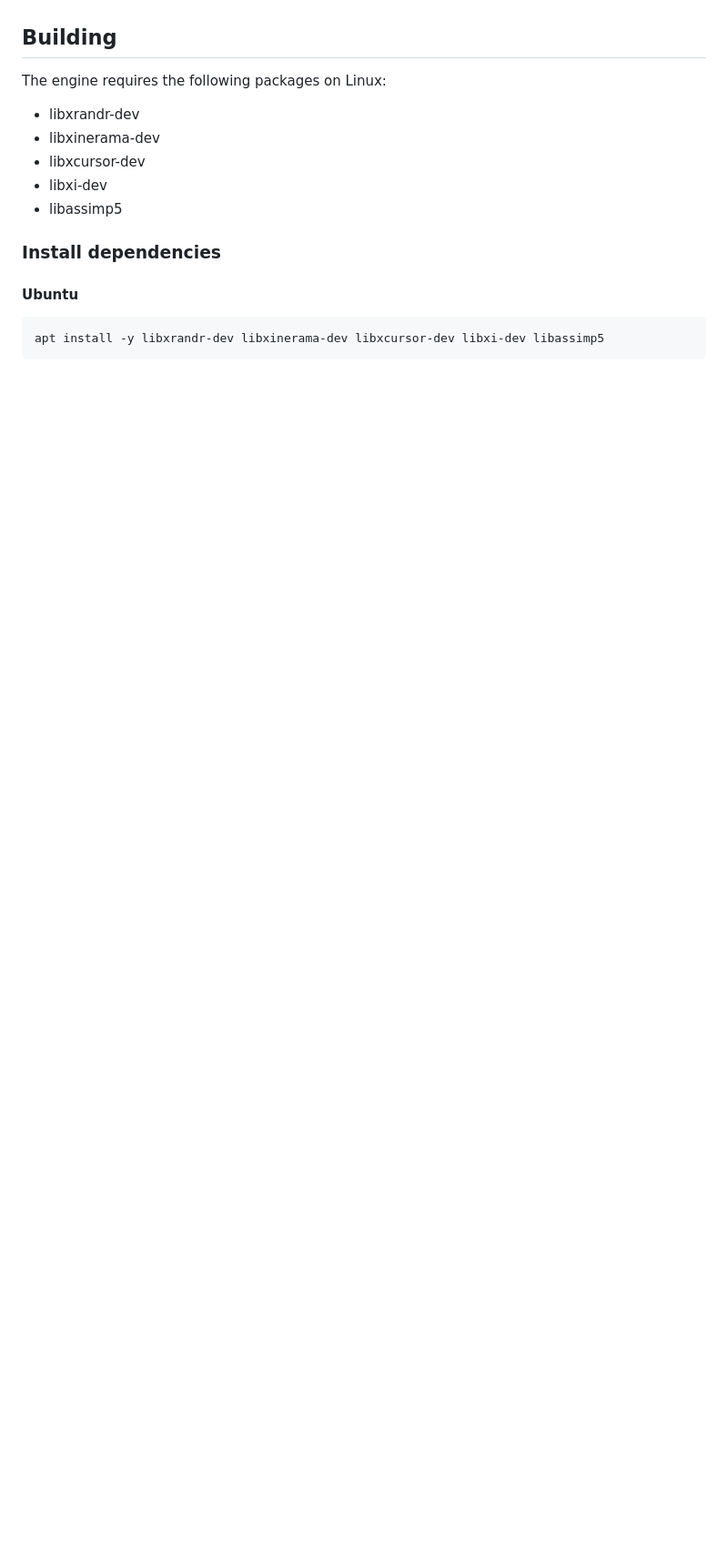
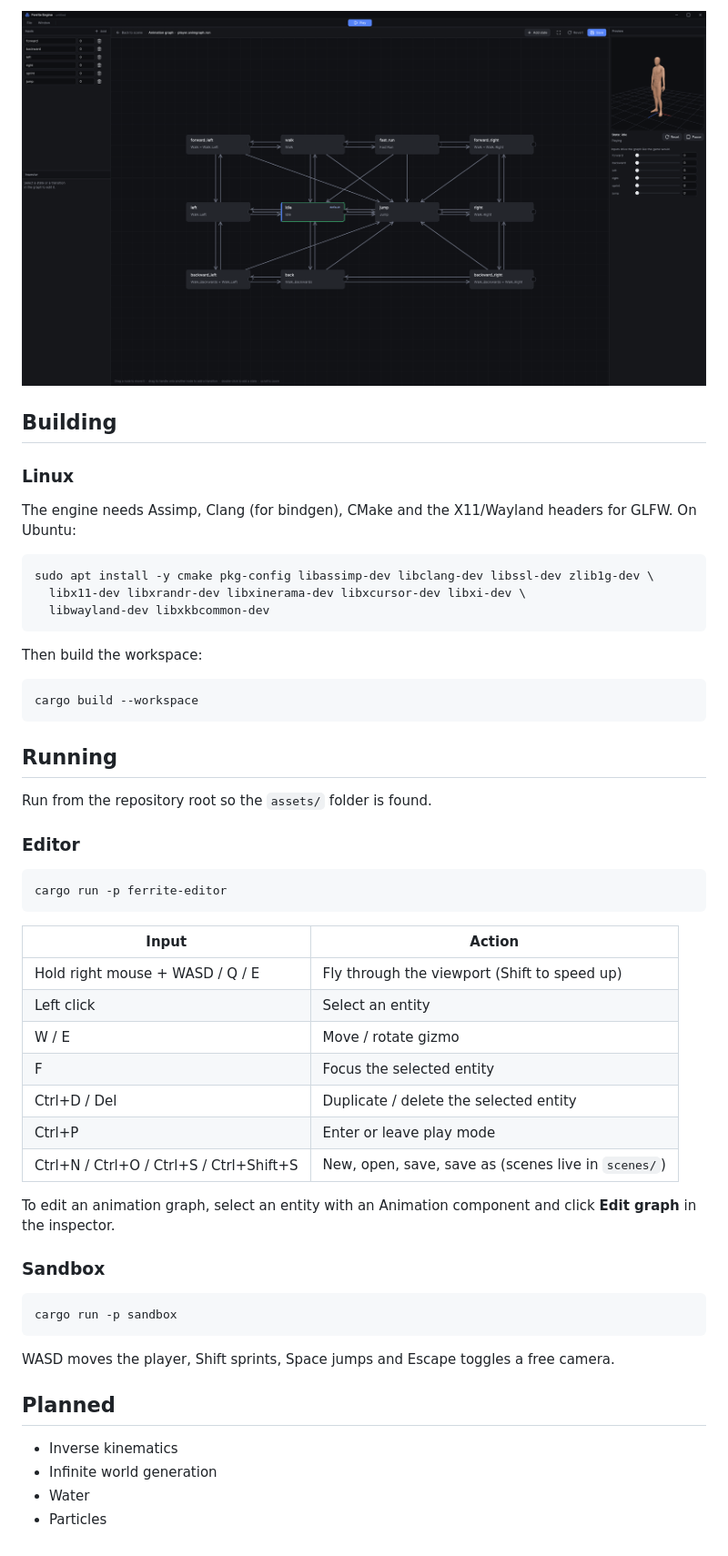
Before and after one commit to netcodedev/FerriteEngine, a Markdown page: README.md, the part around one of its changes. Shown at 91% size. Rendered like a GitHub page; pictures changed too: docs/screenshots/animation-graph.png (added); blank space fills up the shorter version.

````diff
--- a/README.md
+++ b/README.md
@@ -33,18 +45,56 @@ applications of various types.
+![The animation graph editor](docs/screenshots/animation-graph.png)
 
 ## Building
 
-The engine requires the following packages on Linux:
+### Linux
 
-- libxrandr-dev
-- libxinerama-dev
-- libxcursor-dev
-- libxi-dev
-- libassimp5
-
-### Install dependencies
-
-#### Ubuntu
+The engine needs Assimp, Clang (for bindgen), CMake and the X11/Wayland headers for GLFW. On Ubuntu:
 
 ```shell
-apt install -y libxrandr-dev libxinerama-dev libxcursor-dev libxi-dev libassimp5
+sudo apt install -y cmake pkg-config libassimp-dev libclang-dev libssl-dev zlib1g-dev \
+  libx11-dev libxrandr-dev libxinerama-dev libxcursor-dev libxi-dev \
+  libwayland-dev libxkbcommon-dev
 ```
+
+Then build the workspace:
+
+```shell
+cargo build --workspace
+```
+
+## Running
+
+Run from the repository root so the `assets/` folder is found.
+
+### Editor
+
+```shell
+cargo run -p ferrite-editor
+```
+
+| Input | Action |
+| --- | --- |
+| Hold right mouse + WASD / Q / E | Fly through the viewport (Shift to speed up) |
+| Left click | Select an entity |
+| W / E | Move / rotate gizmo |
+| F | Focus the selected entity |
+| Ctrl+D / Del | Duplicate / delete the selected entity |
+| Ctrl+P | Enter or leave play mode |
+| Ctrl+N / Ctrl+O / Ctrl+S / Ctrl+Shift+S | New, open, save, save as (scenes live in `scenes/`) |
+
+To edit an animation graph, select an entity with an Animation component and click **Edit graph** in the inspector.
+
+### Sandbox
+
+```shell
+cargo run -p sandbox
+```
+
+WASD moves the player, Shift sprints, Space jumps and Escape toggles a free camera.
+
+## Planned
+
+- Inverse kinematics
+- Infinite world generation
+- Water
+- Particles
````
Also changed, not shown: other parts of README.md (+38 -26 lines), docs/screenshots/editor.jpg (added).
